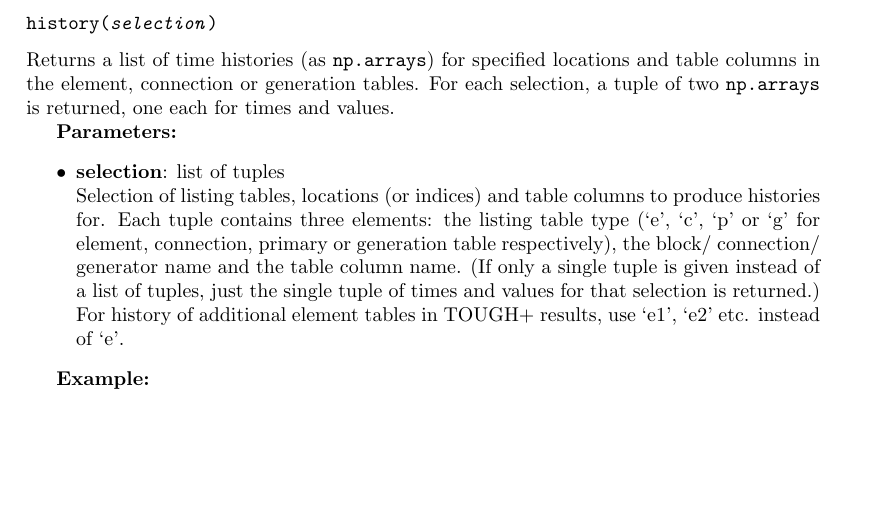
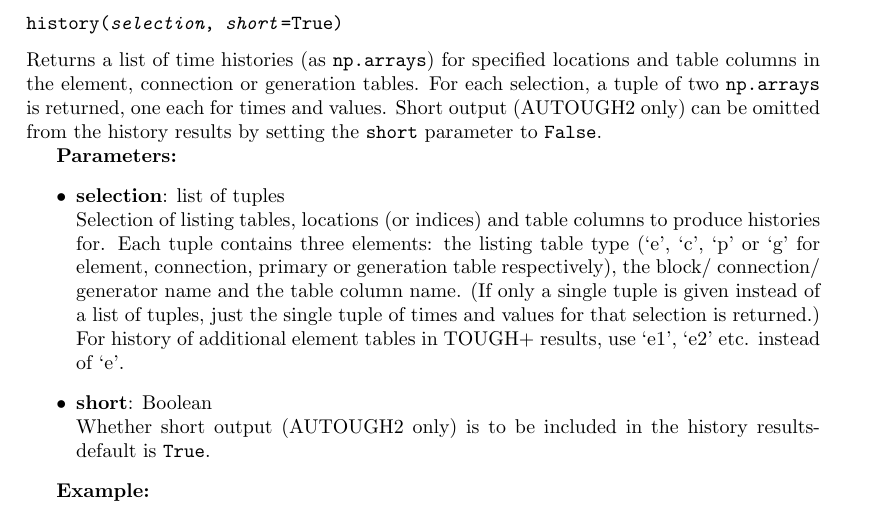
Before and after one commit to acroucher/PyTOUGH, a LaTeX thesis (doc/PyTOUGH-guide.tex, which reads doc/t2listing.tex): part of page 73 of 86, cut at the place of the change, the shorter picture padded with empty space. Compiled offline with pdfLaTeX; a missing bibliography style is replaced by a similar one.

Commit message:
doc/t2listing.tex: documentation update for new short parameter in history()

```diff
--- a/doc/t2listing.tex
+++ b/doc/t2listing.tex
@@ -159,14 +159,16 @@
   Indices of results between which the maximum differences are to be calculated.  If both indexa and indexb are provided, the result is the difference between these two result indices.  If only one index is given, the result is the difference between the given index and the one before that.  If neither are given, the result is the difference between the last and penultimate sets of results.
 \end{itemize}
 
-\subsubsection{\texttt{history(\emph{selection})}}
+\subsubsection{\texttt{history(\emph{selection}, \emph{short}=True)}}
 
-Returns a list of time histories (as \texttt{np.arrays}) for specified locations and table columns in the element, connection or generation tables.  For each selection, a tuple of two \texttt{np.arrays} is returned, one each for times and values.
+Returns a list of time histories (as \texttt{np.arrays}) for specified locations and table columns in the element, connection or generation tables.  For each selection, a tuple of two \texttt{np.arrays} is returned, one each for times and values.  Short output (AUTOUGH2 only) can be omitted from the history results by setting the \texttt{short} parameter to \texttt{False}.
 
 \textbf{Parameters:}
 \begin{itemize}
 \item \textbf{selection}: list of tuples\\
   Selection of listing tables, locations (or indices) and table columns to produce histories for.  Each tuple contains three elements: the listing table type (`e', `c', `p' or `g' for element, connection, primary or generation table respectively), the block/ connection/ generator name and the table column name.  (If only a single tuple is given instead of a list of tuples, just the single tuple of times and values for that selection is returned.)  For history of additional element tables in TOUGH+ results, use `e1', `e2' etc. instead of `e'.
+\item \textbf{short}: Boolean\\
+  Whether short output (AUTOUGH2 only) is to be included in the history results- default is \texttt{True}.
 \end{itemize}
 
 \textbf{Example:}
```
